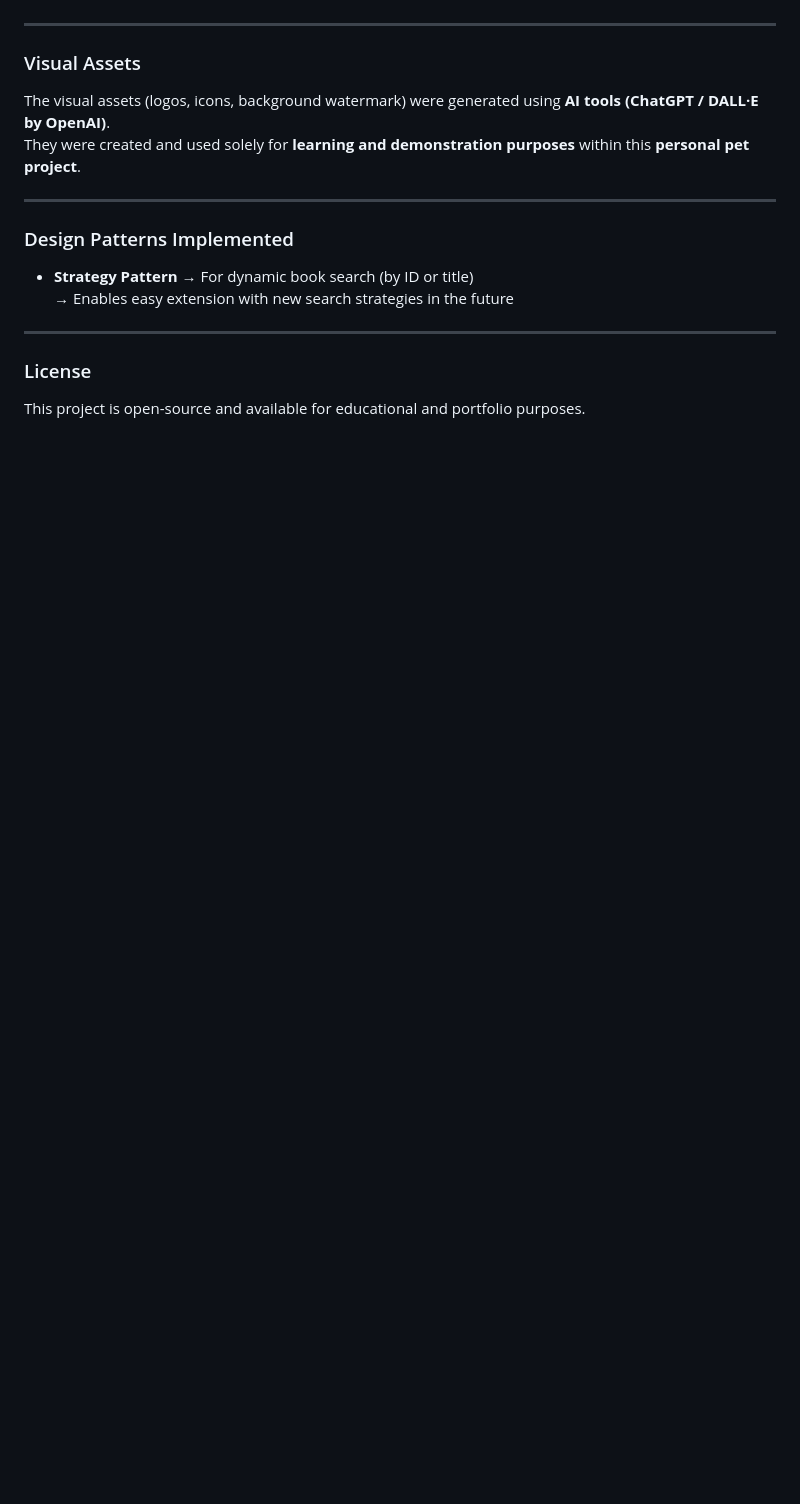
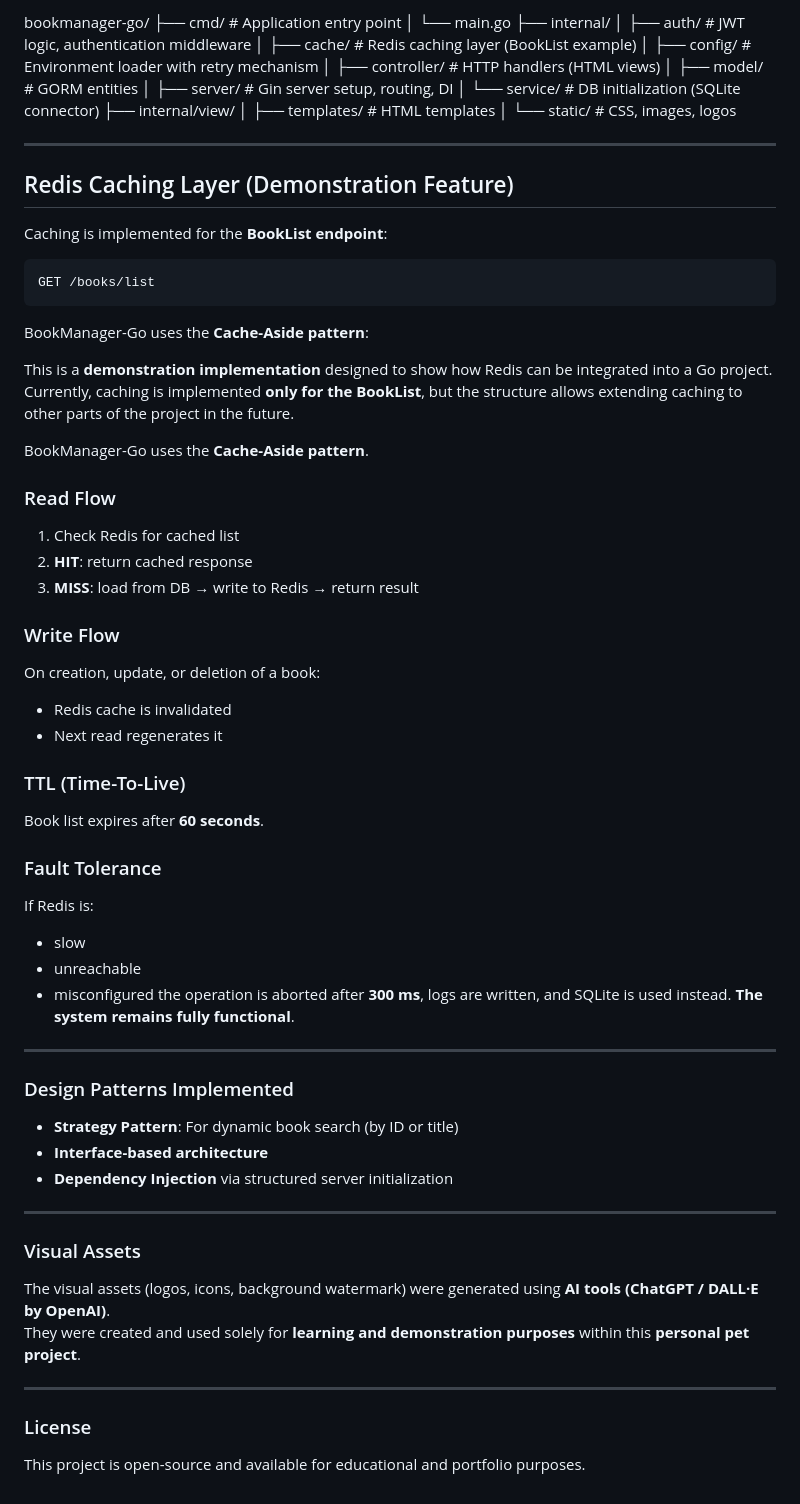
Before and after one commit to DevSchmied/04_Projects, a Markdown page: bookmanager-go/README.md, the part around the change printed below. Rendered like a GitHub page; blank space fills up the shorter version.

````diff
--- a/bookmanager-go/README.md
+++ b/bookmanager-go/README.md
@@ -86,3 +95,66 @@ that demonstrates:
+bookmanager-go/
+├── cmd/                     # Application entry point
+│   └── main.go
+├── internal/
+│   ├── auth/                # JWT logic, authentication middleware
+│   ├── cache/               # Redis caching layer (BookList example)
+│   ├── config/              # Environment loader with retry mechanism
+│   ├── controller/          # HTTP handlers (HTML views)
+│   ├── model/               # GORM entities
+│   ├── server/              # Gin server setup, routing, DI
+│   └── service/             # DB initialization (SQLite connector)
+├── internal/view/
+│   ├── templates/           # HTML templates
+│   └── static/              # CSS, images, logos
+
+
+---
+
+## Redis Caching Layer (Demonstration Feature)
+
+Caching is implemented for the **BookList endpoint**:
+
+```bash
+GET /books/list
+```
+
+BookManager-Go uses the **Cache-Aside pattern**:
+
+This is a **demonstration implementation** designed to show how Redis can be integrated into a Go project.
+Currently, caching is implemented **only for the BookList**, but the structure allows extending caching to other parts of the project in the future.
+
+BookManager-Go uses the **Cache-Aside pattern**.
+
+### Read Flow
+
+1. Check Redis for cached list
+2. **HIT**: return cached response
+3. **MISS**: load from DB → write to Redis → return result
+
+### Write Flow
+
+On creation, update, or deletion of a book:
+- Redis cache is invalidated
+- Next read regenerates it
+
+### TTL (Time-To-Live)
+
+Book list expires after **60 seconds**.
+
+### Fault Tolerance
+If Redis is:
+- slow
+- unreachable
+- misconfigured
+the operation is aborted after **300 ms**, logs are written, and SQLite is used instead.
+**The system remains fully functional**.
+
+---
+
+### Design Patterns Implemented
+- **Strategy Pattern**: For dynamic book search (by ID or title)
+- **Interface-based architecture**
+- **Dependency Injection** via structured server initialization
 
 ---
 
@@ -92,11 +164,5 @@ They were created and used solely for **learning and demonstration purposes** wi
 
 ---
 
-### Design Patterns Implemented
-- **Strategy Pattern** → For dynamic book search (by ID or title)
-  → Enables easy extension with new search strategies in the future
-
----
-
 ### License
 This project is open-source and available for educational and portfolio purposes.
````
Also changed, not shown: other parts of bookmanager-go/README.md (+67 -58 lines).
